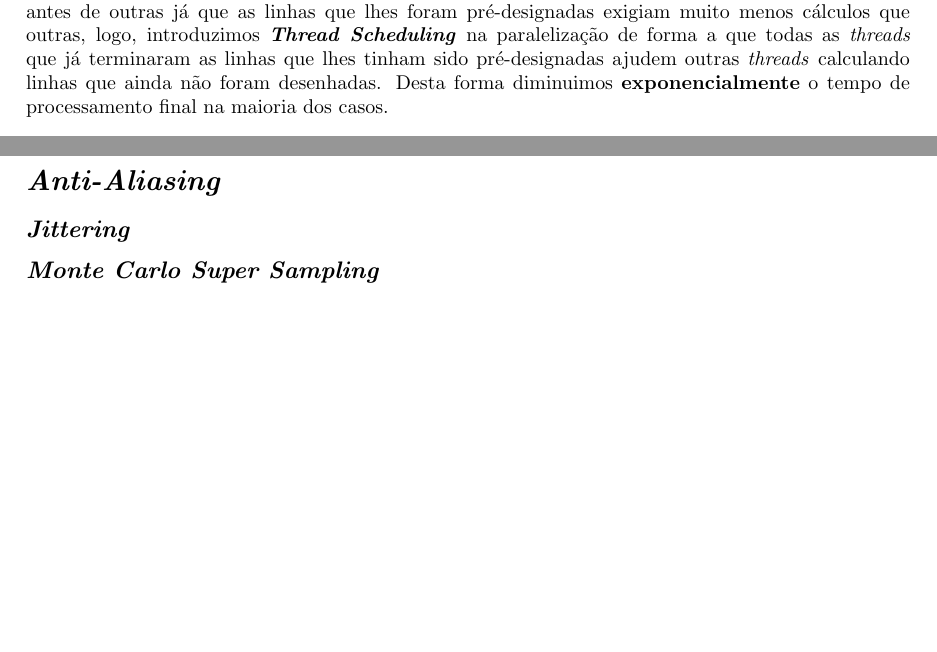
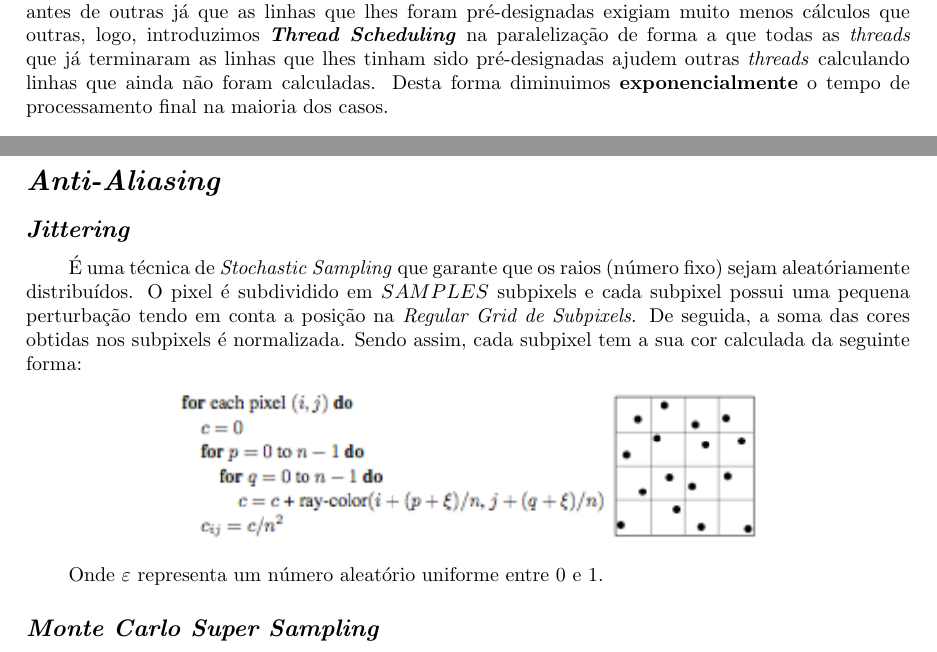
Before and after one commit to lucasrafael98/P3D1819-RTX, a LaTeX document (docs/Report-A2.tex): two parts of pages 2 and 3 of 5, joined at a grey line, cut so that both start at the same text, the shorter picture padded with empty space. Compiled offline with pdfLaTeX.

Commit message:
jittering report, im done ~i think~

```diff
--- a/docs/Report-A2.tex
+++ b/docs/Report-A2.tex
@@ -51,7 +51,7 @@
             \par
 	Mesmo com a \textit{Grid} observamos um pequeno uso da CPU em geral e chegamos a conclusão que recorrer à paralelização seria o ideal para tornar o processamento mais rápido. Logo, como em \textit{OpenGL} apenas uma \textit{Thread} pode ser a encarregada por desenhar (limitações de contexto) definimos um algoritmo para realizar a paralelização, no qual criamos \textit{threads} auxiliares que são encarregadas por calcular as cores de cada pixel para um número determinado de linhas. Ao calcular todas as cores de uma linha de pixels a informação é posta num \textit{buffer} (o qual é constantemente lido pela \textit{Main Thread} que desenha a linha em questão).
 \par
-	 Apesar de ter melhorado muito a performance notamos que algumas \textit{threads} acabavam muito antes de outras já que as linhas que lhes foram pré-designadas exigiam muito menos cálculos que outras, logo, introduzimos \textbf{\textit{Thread Scheduling}} na paralelização de forma a que todas as \textit{threads} que já terminaram as linhas que lhes tinham sido pré-designadas ajudem outras \textit{threads} calculando linhas que ainda não foram desenhadas. Desta forma diminuimos \textbf{exponencialmente} o tempo de processamento final na maioria dos casos.
+	 Apesar de ter melhorado muito a performance notamos que algumas \textit{threads} acabavam muito antes de outras já que as linhas que lhes foram pré-designadas exigiam muito menos cálculos que outras, logo, introduzimos \textbf{\textit{Thread Scheduling}} na paralelização de forma a que todas as \textit{threads} que já terminaram as linhas que lhes tinham sido pré-designadas ajudem outras \textit{threads} calculando linhas que ainda não foram calculadas. Desta forma diminuimos \textbf{exponencialmente} o tempo de processamento final na maioria dos casos.
 	\begin{center}
 	\includegraphics[scale=0.65]{thread}
 	\end{center}
@@ -74,7 +74,14 @@
     \section*{\textit{Anti-Aliasing}}
         \subsection*{\textit{Jittering}}
             \par
-
+	É uma técnica de \textit{Stochastic Sampling} que garante que os raios (número fixo) sejam aleatóriamente distribuídos. O pixel é subdividido em ${SAMPLES}$ subpixels e cada subpixel possui uma pequena perturbação tendo em conta a posição na \textit{Regular Grid de Subpixels}. De seguida, a soma das cores obtidas nos subpixels é normalizada. Sendo assim, cada subpixel tem a sua cor calculada da seguinte forma:
+	\par
+	\begin{center}
+	\includegraphics[scale=0.65]{jittering}
+	\includegraphics[scale=0.65]{jittering2}
+	\end{center}
+	\par
+	Onde ${\varepsilon}$ representa um número aleatório uniforme entre 0 e 1.
         \subsection*{\textit{Monte Carlo Super Sampling}}
             \par
 	É uma técnica de \textit{Super Sampling} recursiva que tem como vantagem principal o número reduzido de raios disparados. O primeiro passo é disparar quatro raios no pixel (um em cada canto) e de seguida verifica-se se as cores são todas similares entre si através de uma diferença que respeite um \textit{threshold} determinado. Em caso positivo, a cor do pixel é a média dos quatro cantos. Em caso negativo, o pixel é separado em quatro sub-pixels (disparar mais cinco raios, um em cada canto e um ao centro) e aplica-se a mesma técnica em recursão até atingir um limite de sub-pixels determinado ou até atingir finalmente cores similares.
```
Also changed, not shown: docs/images/jittering.png (added), docs/images/jittering2.png (added), docs/Report-A2.tex (4 more changed lines).
